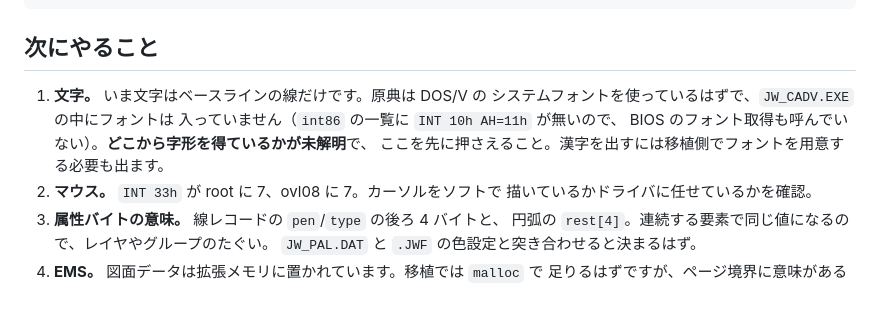
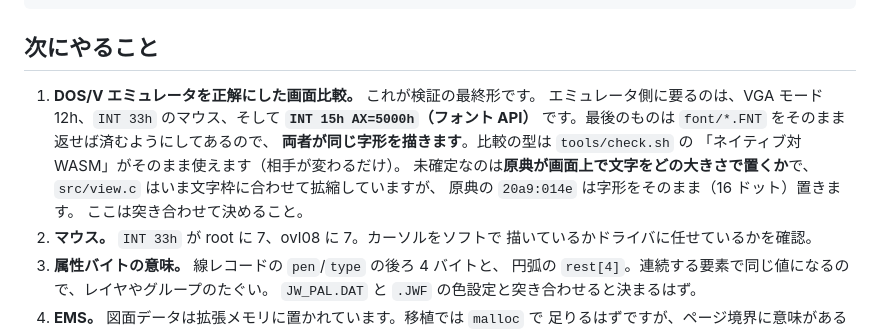
Before and after one commit to yomei-o/jwcad_dos_wasm, a Markdown page: RESUME.md, the part around the change. Drawn GitHub-style; blank space fills up the shorter version.

```diff
--- a/RESUME.md
+++ b/RESUME.md
@@ -21,11 +21,16 @@ sh tools/check.sh      # ビルド、単体検査、図面 14 枚、ネイティ
 
 ## 次にやること
 
-1. **文字。** いま文字はベースラインの線だけです。原典は DOS/V の
-   システムフォントを使っているはずで、`JW_CADV.EXE` の中にフォントは
-   入っていません（`int86` の一覧に `INT 10h AH=11h` が無いので、
-   BIOS のフォント取得も呼んでいない）。**どこから字形を得ているかが未解明**で、
-   ここを先に押さえること。漢字を出すには移植側でフォントを用意する必要も出ます。
+1. **DOS/V エミュレータを正解にした画面比較。** これが検証の最終形です。
+   エミュレータ側に要るのは、VGA モード 12h、`INT 33h` のマウス、そして
+   **`INT 15h AX=5000h`（フォント API）** です。最後のものは
+   `font/*.FNT` をそのまま返せば済むようにしてあるので、
+   **両者が同じ字形を描きます**。比較の型は `tools/check.sh` の
+   「ネイティブ対 WASM」がそのまま使えます（相手が変わるだけ）。
+   未確定なのは**原典が画面上で文字をどの大きさで置くか**で、
+   `src/view.c` はいま文字枠に合わせて拡縮していますが、
+   原典の `20a9:014e` は字形をそのまま（16 ドット）置きます。
+   ここは突き合わせて決めること。
 2. **マウス。** `INT 33h` が root に 7、ovl08 に 7。カーソルをソフトで
    描いているかドライバに任せているかを確認。
 3. **属性バイトの意味。** 線レコードの `pen`/`type` の後ろ 4 バイトと、
```
Also changed, not shown: README.md (+27 -10 lines), docs/screen_sample2.png, docs/screen_sample6.png.
